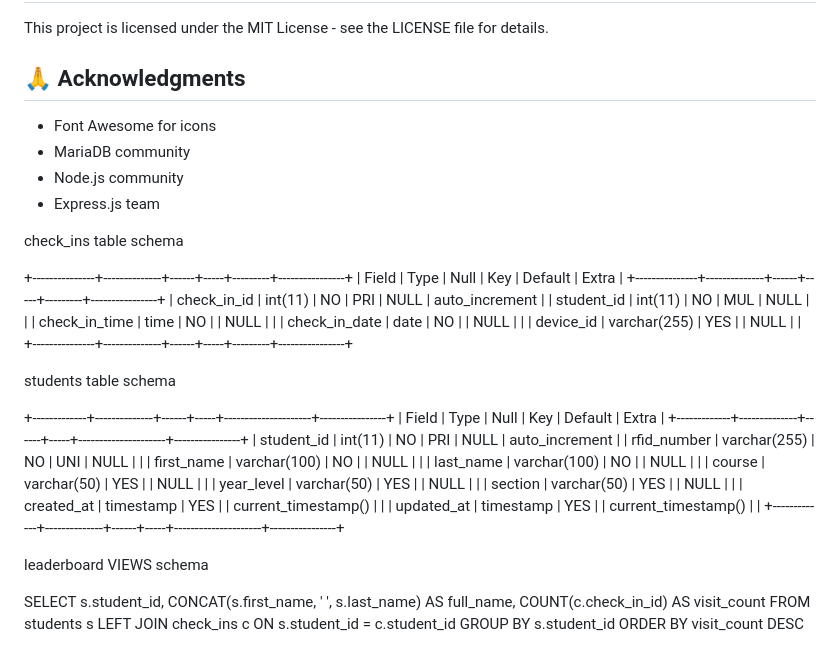
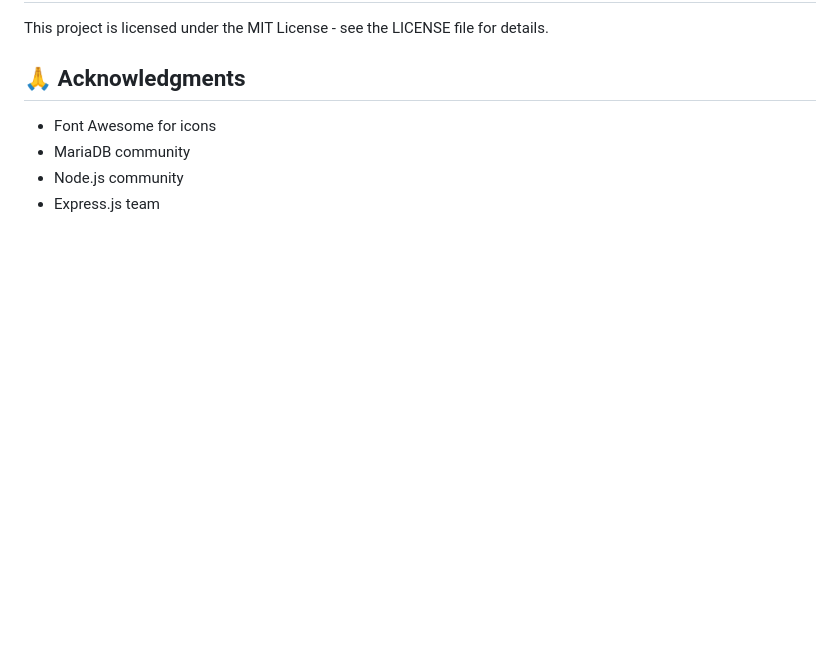
Before and after one commit to jersoncaibog/RFID-based-library-log-app-2, a Markdown page: README.md, the part around the change. Drawn GitHub-style; blank space fills up the shorter version.

```diff
--- a/README.md
+++ b/README.md
@@ -244,42 +244,3 @@ This project is licensed under the MIT License - see the LICENSE file for detail
 - MariaDB community
 - Node.js community
 - Express.js team
-
-check_ins table schema
-
-+---------------+--------------+------+-----+---------+----------------+
-| Field | Type | Null | Key | Default | Extra |
-+---------------+--------------+------+-----+---------+----------------+
-| check_in_id | int(11) | NO | PRI | NULL | auto_increment |
-| student_id | int(11) | NO | MUL | NULL | |
-| check_in_time | time | NO | | NULL | |
-| check_in_date | date | NO | | NULL | |
-| device_id | varchar(255) | YES | | NULL | |
-+---------------+--------------+------+-----+---------+----------------+
-
-students table schema
-
-+-------------+--------------+------+-----+---------------------+----------------+
-| Field | Type | Null | Key | Default | Extra |
-+-------------+--------------+------+-----+---------------------+----------------+
-| student_id | int(11) | NO | PRI | NULL | auto_increment |
-| rfid_number | varchar(255) | NO | UNI | NULL | |
-| first_name | varchar(100) | NO | | NULL | |
-| last_name | varchar(100) | NO | | NULL | |
-| course | varchar(50) | YES | | NULL | |
-| year_level | varchar(50) | YES | | NULL | |
-| section | varchar(50) | YES | | NULL | |
-| created_at | timestamp | YES | | current_timestamp() | |
-| updated_at | timestamp | YES | | current_timestamp() | |
-+-------------+--------------+------+-----+---------------------+----------------+
-
-leaderboard VIEWS schema
-
-SELECT
-s.student_id,
-CONCAT(s.first_name, ' ', s.last_name) AS full_name,
-COUNT(c.check_in_id) AS visit_count
-FROM students s
-LEFT JOIN check_ins c ON s.student_id = c.student_id
-GROUP BY s.student_id
-ORDER BY visit_count DESC
```
